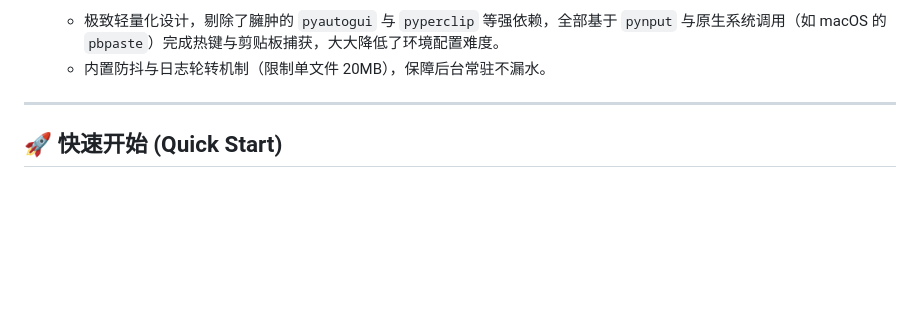
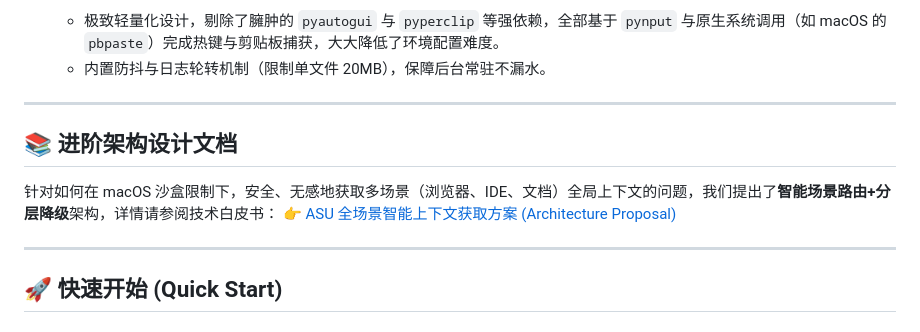
Before and after one commit to Walter1218/OpenCopilot, a Markdown page: README.md, the part around the change. Drawn GitHub-style; blank space fills up the shorter version.

Commit message:
docs: 新增《ASU 全场景智能上下文获取方案》架构白皮书

```diff
--- a/README.md
+++ b/README.md
@@ -25,6 +25,12 @@ ASU 是一个致力于探索**下一代人机交互模式**的系统级工具集
 4. **极低资源占用的系统级监听 (Low-Footprint System Hooks)**
    - 极致轻量化设计，剔除了臃肿的 `pyautogui` 与 `pyperclip` 等强依赖，全部基于 `pynput` 与原生系统调用（如 macOS 的 `pbpaste`）完成热键与剪贴板捕获，大大降低了环境配置难度。
    - 内置防抖与日志轮转机制（限制单文件 20MB），保障后台常驻不漏水。
+
+---
+
+## 📚 进阶架构设计文档
+针对如何在 macOS 沙盒限制下，安全、无感地获取多场景（浏览器、IDE、文档）全局上下文的问题，我们提出了**智能场景路由+分层降级**架构，详情请参阅技术白皮书：
+👉 [ASU 全场景智能上下文获取方案 (Architecture Proposal)](ASU_Architecture_Context_Extraction.md)
 
 ---
 
```
Also changed, not shown: ASU_Architecture_Context_Extraction.md (added, +60 -0 lines).
